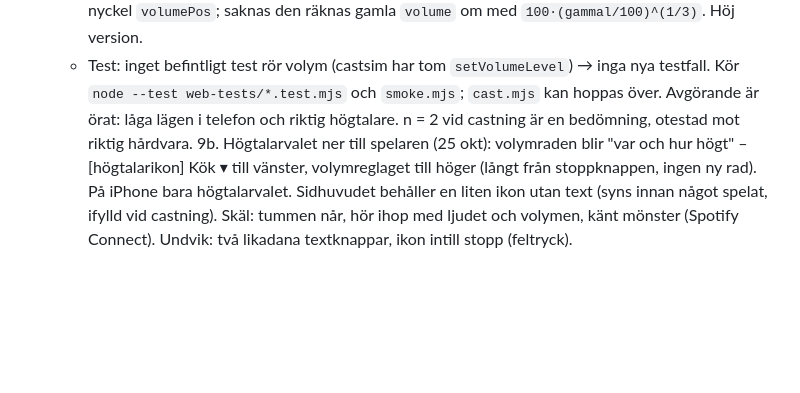
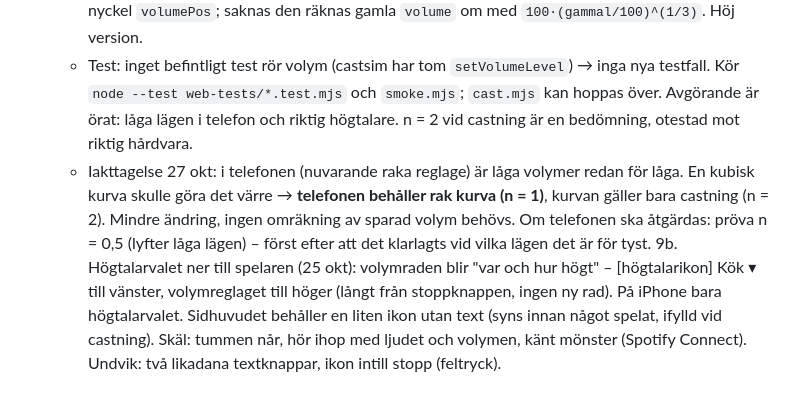
Before and after one commit to johronski/RadioCast, a Markdown page: ANDRINGSFORSLAG.md, the part around the change. Drawn GitHub-style; blank space fills up the shorter version.

```diff
--- a/ANDRINGSFORSLAG.md
+++ b/ANDRINGSFORSLAG.md
@@ -23,6 +23,7 @@ Castningen samlad i docs/js/cast.js med ett tillstånd (ditt val / högtalarens
 9c. Volymkurva (25 okt): örat hör logaritmiskt, reglaget är rakt → svårt att fininställa låga nivåer. Låt volym = läge² (Chromecast, som kanske redan har egen kurva) resp. läge³ (telefonen); 50 % på reglaget ≈ 12,5 % signal. Räkna om sparad volym så inget hoppar vid uppdateringen. Provas med örat. Liten insats.
     - Plan (27 okt, ej byggd): bara `docs/js/app.js`, `cast.js` orörd, ca 10 rader. Hjälpfunktioner `curve(pos, n) = (pos/100)^n` och omvänd `100·nivå^(1/n)`; n = 3 i telefonen, n = 2 vid castning. Rad ~197 och ~287: skicka `curve(...)` i stället för `v/100`. Rad ~593: reglaget visar högtalarens volym via omvänd kurva (stämmer även om annan app ändrat). Spara läget under ny nyckel `volumePos`; saknas den räknas gamla `volume` om med `100·(gammal/100)^(1/3)`. Höj version.
     - Test: inget befintligt test rör volym (castsim har tom `setVolumeLevel`) → inga nya testfall. Kör `node --test web-tests/*.test.mjs` och `smoke.mjs`; `cast.mjs` kan hoppas över. Avgörande är örat: låga lägen i telefon och riktig högtalare. n = 2 vid castning är en bedömning, otestad mot riktig hårdvara.
+    - Iakttagelse 27 okt: i telefonen (nuvarande raka reglage) är låga volymer redan för låga. En kubisk kurva skulle göra det värre → **telefonen behåller rak kurva (n = 1)**, kurvan gäller bara castning (n = 2). Mindre ändring, ingen omräkning av sparad volym behövs. Om telefonen ska åtgärdas: pröva n = 0,5 (lyfter låga lägen) – först efter att det klarlagts vid vilka lägen det är för tyst.
 9b. Högtalarvalet ner till spelaren (25 okt): volymraden blir "var och hur högt" – [högtalarikon] Kök ▾ till vänster, volymreglaget till höger (långt från stoppknappen, ingen ny rad). På iPhone bara högtalarvalet. Sidhuvudet behåller en liten ikon utan text (syns innan något spelat, ifylld vid castning). Skäl: tummen når, hör ihop med ljudet och volymen, känt mönster (Spotify Connect). Undvik: två likadana textknappar, ikon intill stopp (feltryck).
 
 ## Steg 3: Mer innehåll (medel nytta, medel insats)
```
Also changed, not shown: OVERLAMNING.md (+3 -1 lines).
